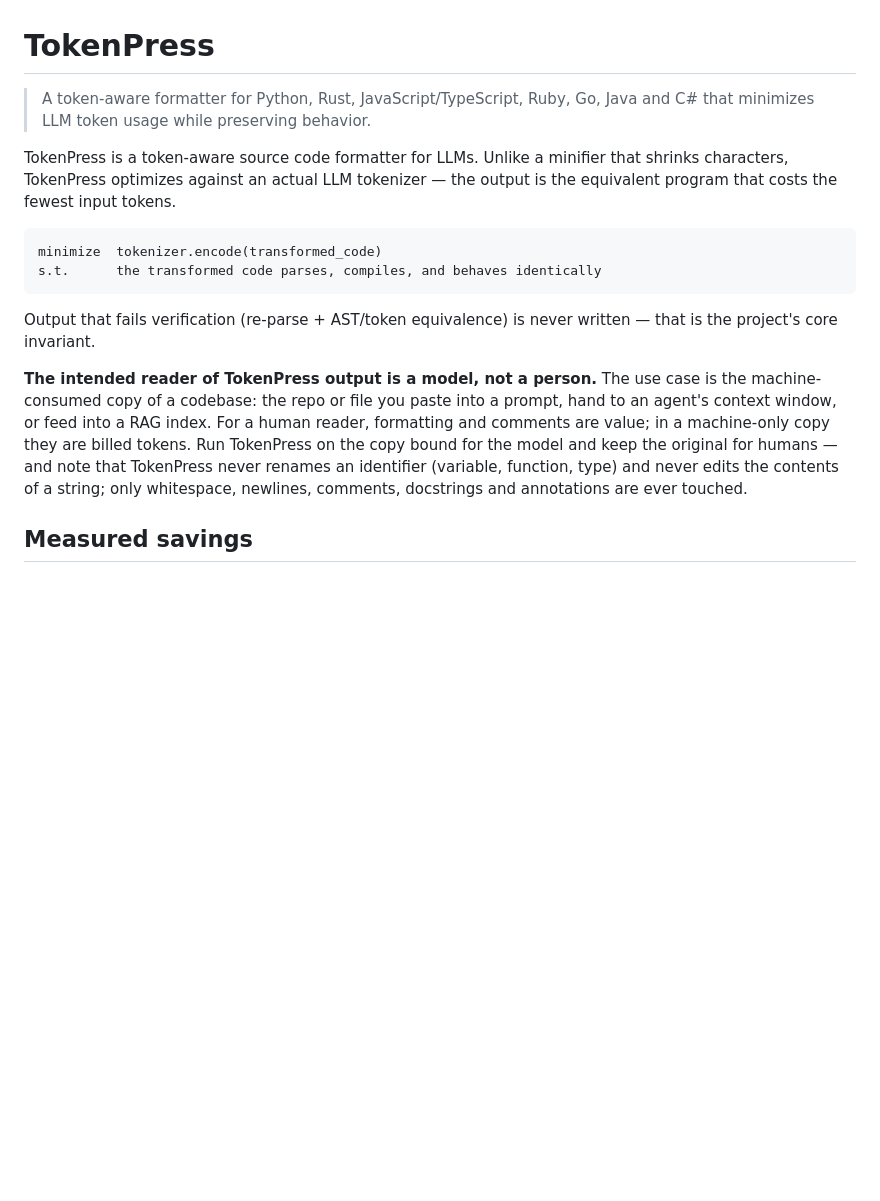
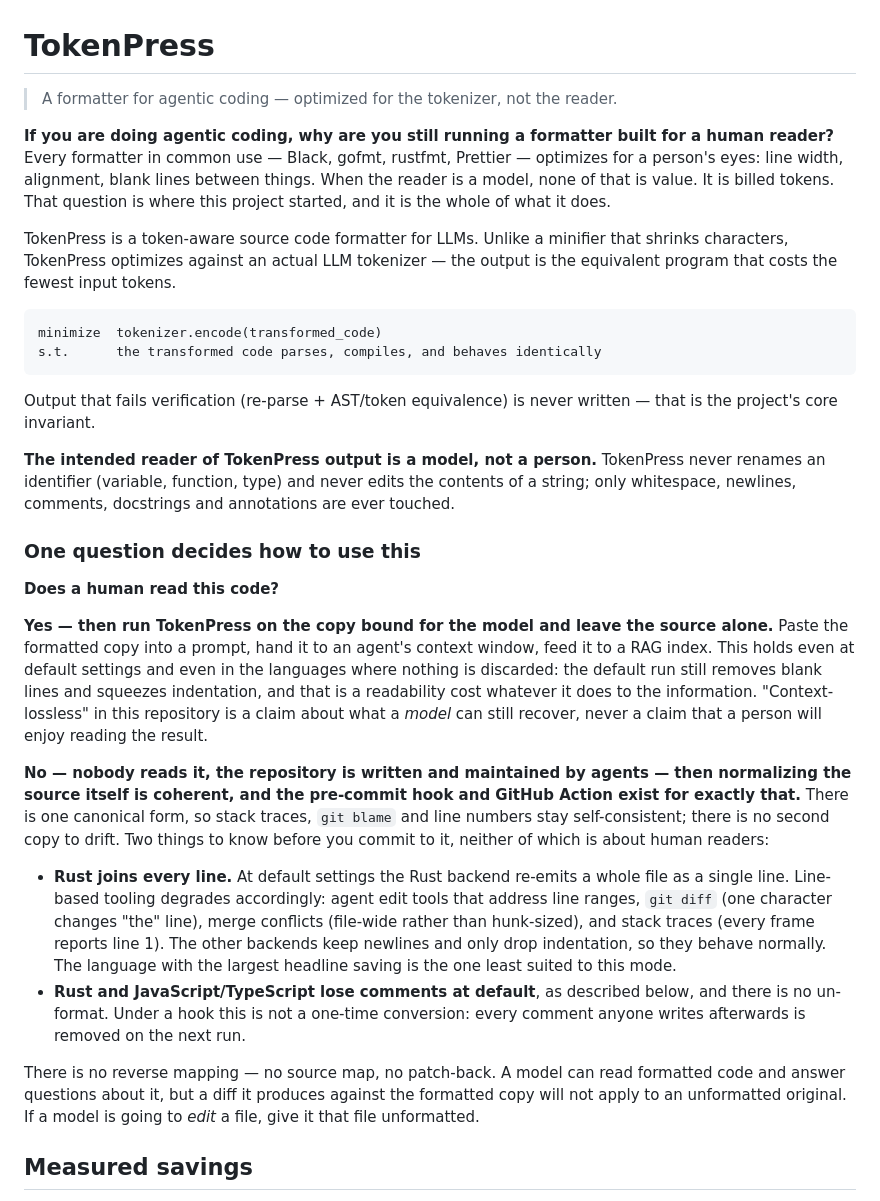
Before and after one commit to starone99/TokenPress, a Markdown page: README.md, the part around the change. Drawn GitHub-style; blank space fills up the shorter version.

Commit message:
README: state what this is for, and the one question that decides it
The project's starting point was a question -- if you are doing agentic
coding, why are you still running a formatter built for a human reader?
-- and the README never said so. It opened on mechanism. Now it opens on
that, and the tagline drops the language list for it.

Adds the rule that follows from it, because the mechanism alone does not
tell anyone how to use this safely: does a human read this code? If yes,
format the copy you hand the model and leave the source alone -- and that
holds even at default settings, since the default run still removes blank
lines and squeezes indentation. "Context-lossless" here has always been a
claim about what a model can recover, never about what a person enjoys
reading, and conflating the two was the gap.

If no -- an agent-written repository nobody reads -- normalizing the source
is coherent and the hook and Action are for that. Two consequences are
stated rather than left to be discovered, neither about human readers:
Rust re-emits a whole file as one line, which degrades line-addressed
edit tools, diffs and stack traces alike; and Rust and JS drop comments at
default, permanently under a hook, with no un-format.

Also records that there is no reverse mapping. A model can read formatted
code and answer about it, but a diff against the formatted copy will not
apply to an unformatted original, so a file a model is going to edit
should be given to it unformatted.

```diff
--- a/README.md
+++ b/README.md
@@ -1,7 +1,13 @@
 # TokenPress
 
-> A token-aware formatter for Python, Rust, JavaScript/TypeScript, Ruby, Go,
-> Java and C# that minimizes LLM token usage while preserving behavior.
+> A formatter for agentic coding — optimized for the tokenizer, not the reader.
+
+**If you are doing agentic coding, why are you still running a formatter built
+for a human reader?** Every formatter in common use — Black, gofmt, rustfmt,
+Prettier — optimizes for a person's eyes: line width, alignment, blank lines
+between things. When the reader is a model, none of that is value. It is
+billed tokens. That question is where this project started, and it is the
+whole of what it does.
 
 TokenPress is a token-aware source code formatter for LLMs. Unlike a minifier that
 shrinks characters, TokenPress optimizes against an actual LLM tokenizer —
@@ -15,14 +21,47 @@ s.t.      the transformed code parses, compiles, and behaves identically
 Output that fails verification (re-parse + AST/token equivalence) is never
 written — that is the project's core invariant.
 
-**The intended reader of TokenPress output is a model, not a person.** The use
-case is the machine-consumed copy of a codebase: the repo or file you paste
-into a prompt, hand to an agent's context window, or feed into a RAG index. For
-a human reader, formatting and comments are value; in a machine-only copy they
-are billed tokens. Run TokenPress on the copy bound for the model and keep the
-original for humans — and note that TokenPress never renames an identifier
-(variable, function, type) and never edits the contents of a string; only
-whitespace, newlines, comments, docstrings and annotations are ever touched.
+**The intended reader of TokenPress output is a model, not a person.**
+TokenPress never renames an identifier (variable, function, type) and never
+edits the contents of a string; only whitespace, newlines, comments,
+docstrings and annotations are ever touched.
+
+### One question decides how to use this
+
+**Does a human read this code?**
+
+**Yes — then run TokenPress on the copy bound for the model and leave the
+source alone.** Paste the formatted copy into a prompt, hand it to an agent's
+context window, feed it to a RAG index. This holds even at default settings
+and even in the languages where nothing is discarded: the default run still
+removes blank lines and squeezes indentation, and that is a readability cost
+whatever it does to the information. "Context-lossless" in this repository is
+a claim about what a *model* can still recover, never a claim that a person
+will enjoy reading the result.
+
+**No — nobody reads it, the repository is written and maintained by agents —
+then normalizing the source itself is coherent, and the pre-commit hook and
+GitHub Action exist for exactly that.** There is one canonical form, so stack
+traces, `git blame` and line numbers stay self-consistent; there is no second
+copy to drift. Two things to know before you commit to it, neither of which
+is about human readers:
+
+- **Rust joins every line.** At default settings the Rust backend re-emits a
+  whole file as a single line. Line-based tooling degrades accordingly:
+  agent edit tools that address line ranges, `git diff` (one character changes
+  "the" line), merge conflicts (file-wide rather than hunk-sized), and stack
+  traces (every frame reports line 1). The other backends keep newlines and
+  only drop indentation, so they behave normally. The language with the
+  largest headline saving is the one least suited to this mode.
+- **Rust and JavaScript/TypeScript lose comments at default**, as described
+  below, and there is no un-format. Under a hook this is not a one-time
+  conversion: every comment anyone writes afterwards is removed on the next
+  run.
+
+There is no reverse mapping — no source map, no patch-back. A model can read
+formatted code and answer questions about it, but a diff it produces against
+the formatted copy will not apply to an unformatted original. If a model is
+going to *edit* a file, give it that file unformatted.
 
 ## Measured savings
 
```
